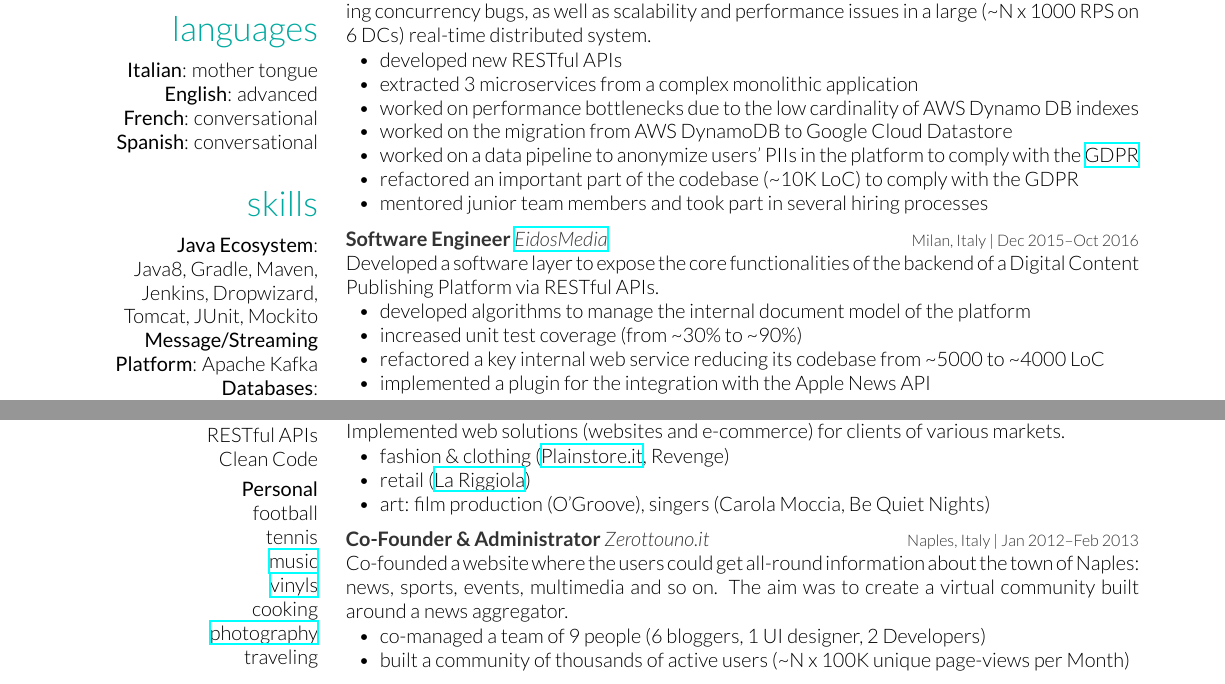
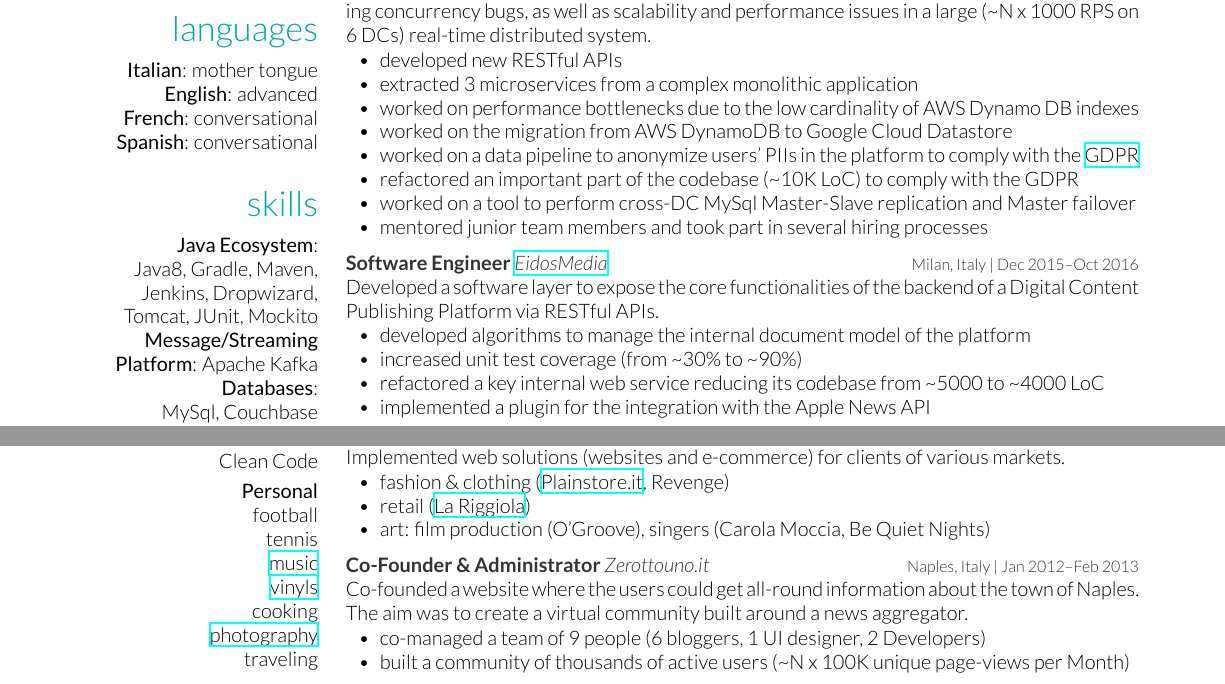
Before and after one commit to nicolagiacchetta/resume, a LaTeX CV (resume.tex, which reads cv_nicola.tex): two parts of the page, joined at a grey line, cut so that both start at the same text. The pictures show the PDF file resume.pdf that the author committed with the source.

Commit message:
Updated work experience section

```diff
--- a/cv_nicola.tex
+++ b/cv_nicola.tex
@@ -121,6 +121,7 @@ Final Grade: \emph{110/110}
 	\item worked on the migration from AWS DynamoDB to Google Cloud Datastore
 	\item worked on a data pipeline to anonymize users' PIIs in the platform to comply with the \href{https://en.wikipedia.org/wiki/General_Data_Protection_Regulation}{GDPR}
 	\item refactored an important part of the codebase (\textasciitilde 10K LoC) to comply with the GDPR
+	\item worked on a tool to perform cross-DC MySql Master-Slave replication and Master failover
 	\item mentored junior team members and took part in several hiring processes
 \end{itemize}
 }
@@ -191,7 +190,7 @@ Final Grade: \emph{110/110}
 {Jan 2012--Feb 2013}
 {Co-Founder \& Administrator {\normalfont \emph{Zerottouno.it}}}
 {Naples, Italy}
-{Co-founded a website where the users could get all-round information about the town of Naples: news, sports, events, multimedia and so on. The aim was to create a virtual community built around a news aggregator.
+{Co-founded a website where the users could get all-round information about the town of Naples. The aim was to create a virtual community built around a news aggregator.
 \vspace{-.2cm}
 \begin{itemize}[leftmargin=.6cm]
 	\item co-managed a team of 9 people (6 bloggers, 1 UI designer, 2 Developers)
```
Also changed, not shown: resume.pdf, cv_nicola.tex (4 more changed lines).
